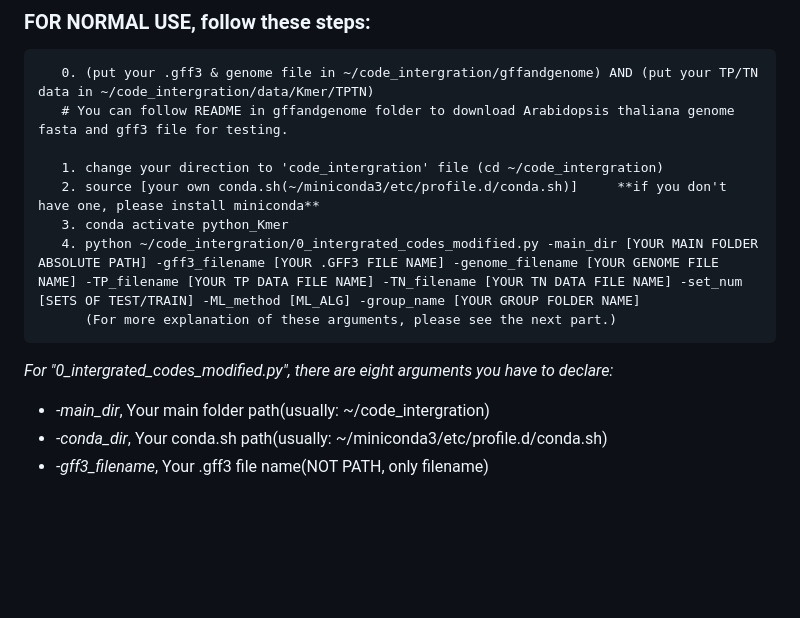
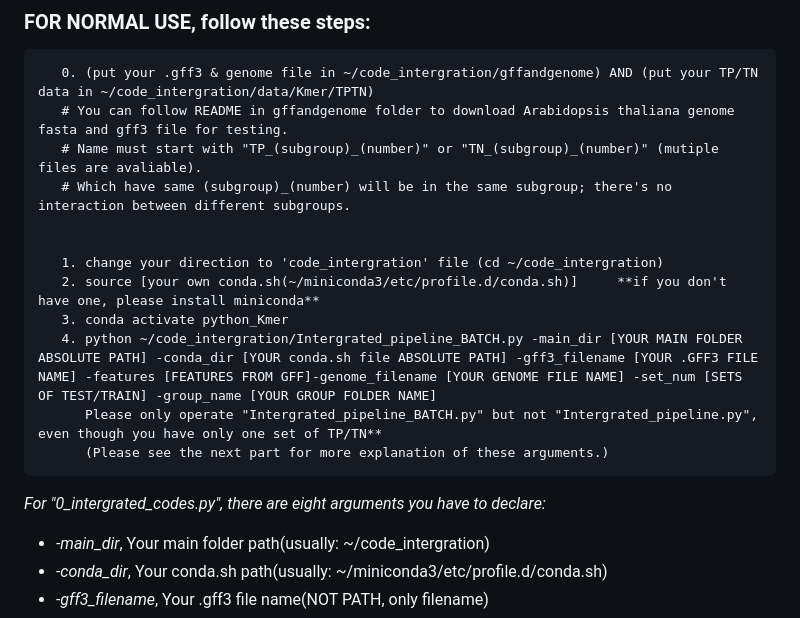
Before and after one commit to LavakauT/Kmer-Wrapper, a Markdown page: README.md, the part around the change. GitHub-like rendering; blank space fills up the shorter version.

````diff
--- a/README.md
+++ b/README.md
@@ -26,15 +26,19 @@
 ```
    0. (put your .gff3 & genome file in ~/code_intergration/gffandgenome) AND (put your TP/TN data in ~/code_intergration/data/Kmer/TPTN)
    # You can follow README in gffandgenome folder to download Arabidopsis thaliana genome fasta and gff3 file for testing.
+   # Name must start with "TP_(subgroup)_(number)" or "TN_(subgroup)_(number)" (mutiple files are avaliable).
+   # Which have same (subgroup)_(number) will be in the same subgroup; there's no interaction between different subgroups.
+
 
    1. change your direction to 'code_intergration' file (cd ~/code_intergration)
    2. source [your own conda.sh(~/miniconda3/etc/profile.d/conda.sh)]     **if you don't have one, please install miniconda**
    3. conda activate python_Kmer
-   4. python ~/code_intergration/0_intergrated_codes_modified.py -main_dir [YOUR MAIN FOLDER ABSOLUTE PATH] -gff3_filename [YOUR .GFF3 FILE NAME] -genome_filename [YOUR GENOME FILE NAME] -TP_filename [YOUR TP DATA FILE NAME] -TN_filename [YOUR TN DATA FILE NAME] -set_num [SETS OF TEST/TRAIN] -ML_method [ML_ALG] -group_name [YOUR GROUP FOLDER NAME]
-      (For more explanation of these arguments, please see the next part.)
+   4. python ~/code_intergration/Intergrated_pipeline_BATCH.py -main_dir [YOUR MAIN FOLDER ABSOLUTE PATH] -conda_dir [YOUR conda.sh file ABSOLUTE PATH] -gff3_filename [YOUR .GFF3 FILE NAME] -features [FEATURES FROM GFF]-genome_filename [YOUR GENOME FILE NAME] -set_num [SETS OF TEST/TRAIN] -group_name [YOUR GROUP FOLDER NAME]
+      Please only operate "Intergrated_pipeline_BATCH.py" but not "Intergrated_pipeline.py", even though you have only one set of TP/TN**
+      (Please see the next part for more explanation of these arguments.)
 ```
 
-*For "0_intergrated_codes_modified.py", there are eight arguments you have to declare:*
+*For "0_intergrated_codes.py", there are eight arguments you have to declare:*
    - *-main_dir*, Your main folder path(usually: ~/code_intergration)
    - *-conda_dir*, Your conda.sh path(usually: ~/miniconda3/etc/profile.d/conda.sh)
    - *-gff3_filename*, Your .gff3 file name(NOT PATH, only filename)
````
